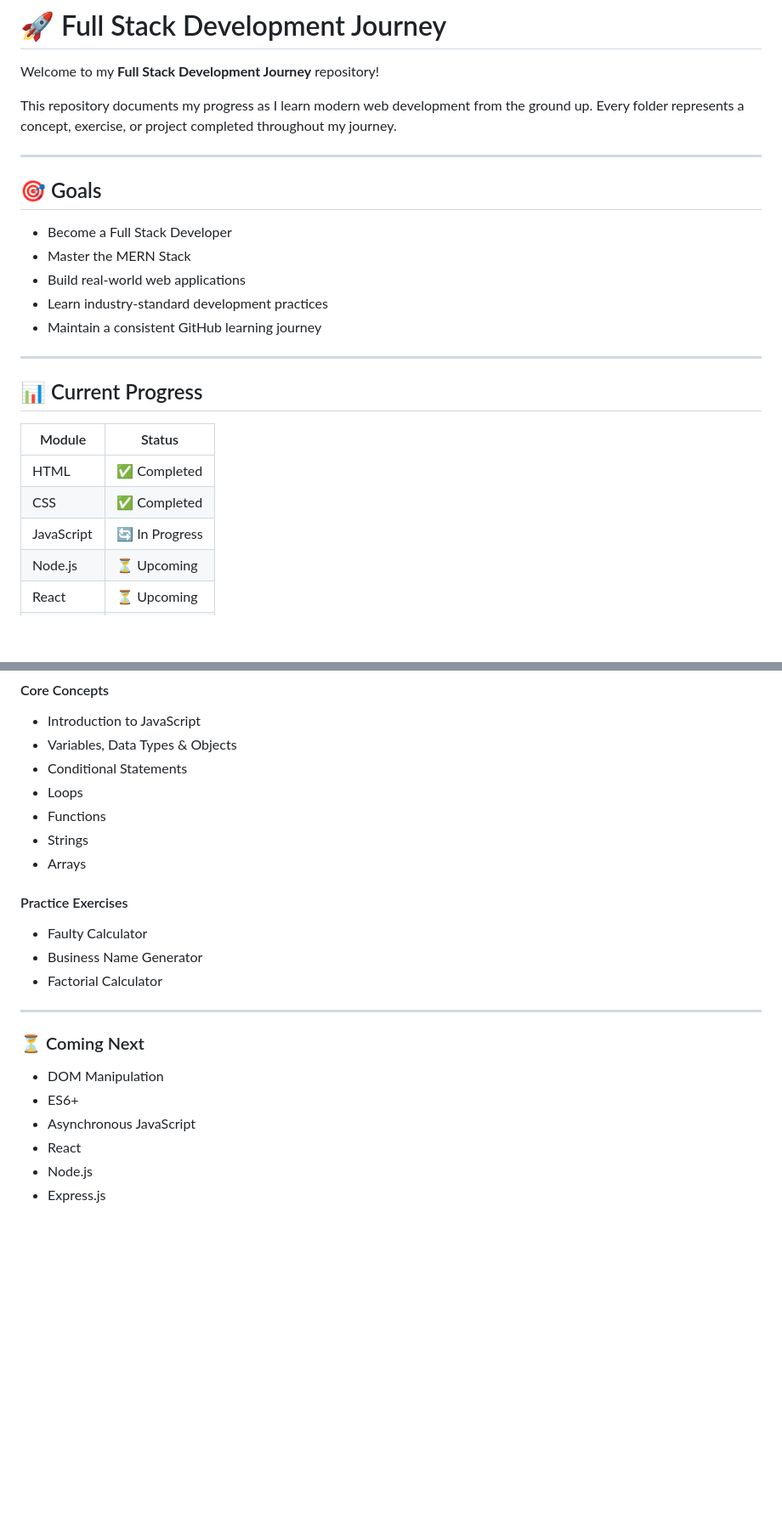
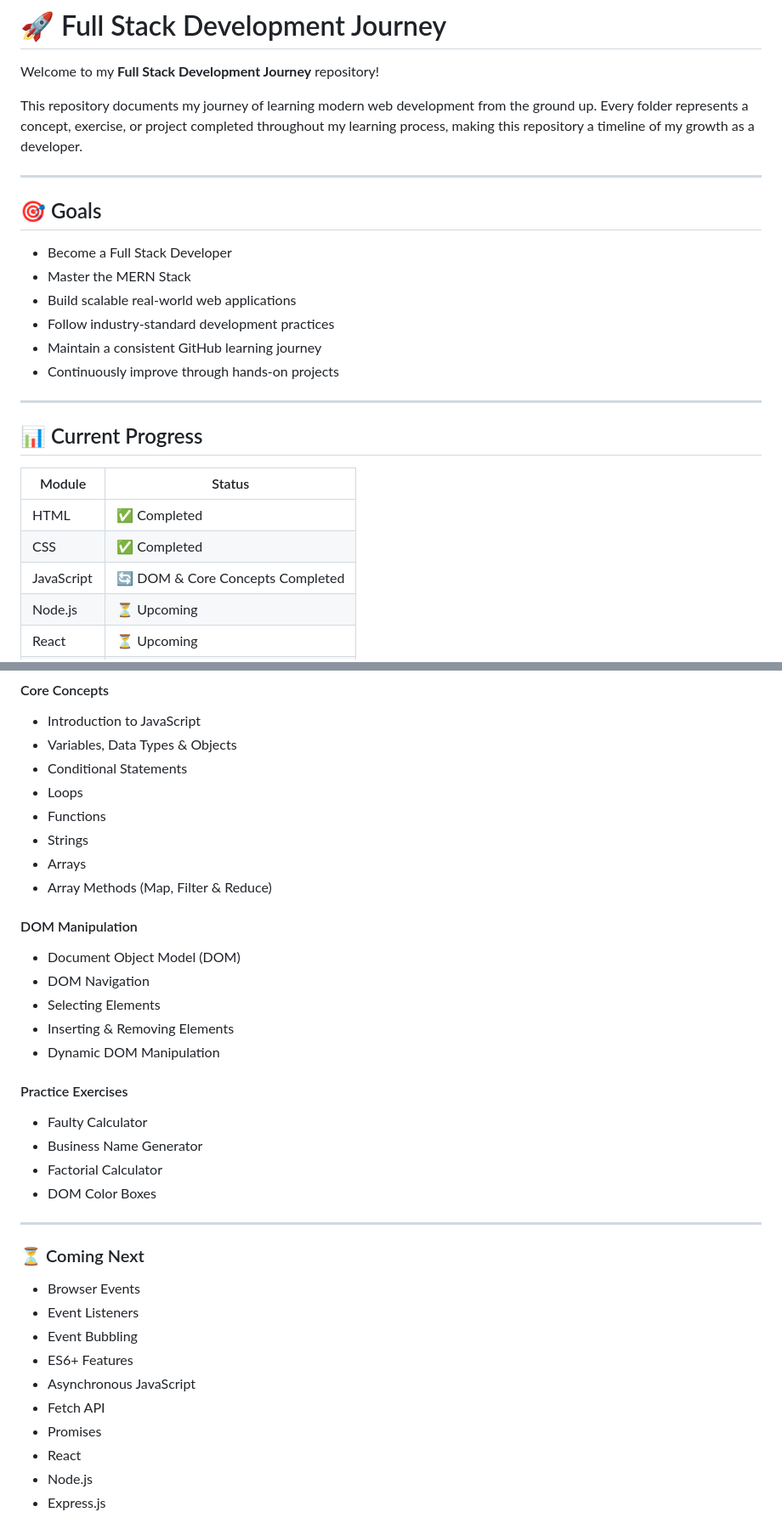
Before and after one commit to VEERVS/full-stack-development, a Markdown page: README.md, 2 parts joined by grey strips. Shown at 85% size. Drawn GitHub-style; blank space fills up the shorter version.

Commit message:
Update roadmap with JavaScript DOM progress

```diff
--- a/README.md
+++ b/README.md
@@ -2,7 +2,7 @@
 
 Welcome to my **Full Stack Development Journey** repository!
 
-This repository documents my progress as I learn modern web development from the ground up. Every folder represents a concept, exercise, or project completed throughout my journey.
+This repository documents my journey of learning modern web development from the ground up. Every folder represents a concept, exercise, or project completed throughout my learning process, making this repository a timeline of my growth as a developer.
 
 ---
 
@@ -10,9 +10,10 @@ This repository documents my progress as I learn modern web development from the
 
 - Become a Full Stack Developer
 - Master the MERN Stack
-- Build real-world web applications
-- Learn industry-standard development practices
+- Build scalable real-world web applications
+- Follow industry-standard development practices
 - Maintain a consistent GitHub learning journey
+- Continuously improve through hands-on projects
 
 ---
 
@@ -22,7 +23,7 @@ This repository documents my progress as I learn modern web development from the
 |---------|--------|
 | HTML | ✅ Completed |
 | CSS | ✅ Completed |
-| JavaScript | 🔄 In Progress |
+| JavaScript | 🔄 DOM & Core Concepts Completed |
 | Node.js | ⏳ Upcoming |
 | React | ⏳ Upcoming |
 | Express.js | ⏳ Upcoming |
@@ -94,20 +95,34 @@ This repository documents my progress as I learn modern web development from the
 - Functions
 - Strings
 - Arrays
+- Array Methods (Map, Filter & Reduce)
+
+#### DOM Manipulation
+
+- Document Object Model (DOM)
+- DOM Navigation
+- Selecting Elements
+- Inserting & Removing Elements
+- Dynamic DOM Manipulation
 
 #### Practice Exercises
 
 - Faulty Calculator
 - Business Name Generator
 - Factorial Calculator
+- DOM Color Boxes
 
 ---
 
 ### ⏳ Coming Next
 
-- DOM Manipulation
-- ES6+
+- Browser Events
+- Event Listeners
+- Event Bubbling
+- ES6+ Features
 - Asynchronous JavaScript
+- Fetch API
+- Promises
 - React
 - Node.js
 - Express.js
```
Also changed, not shown: other parts of README.md (+7 -3 lines).
